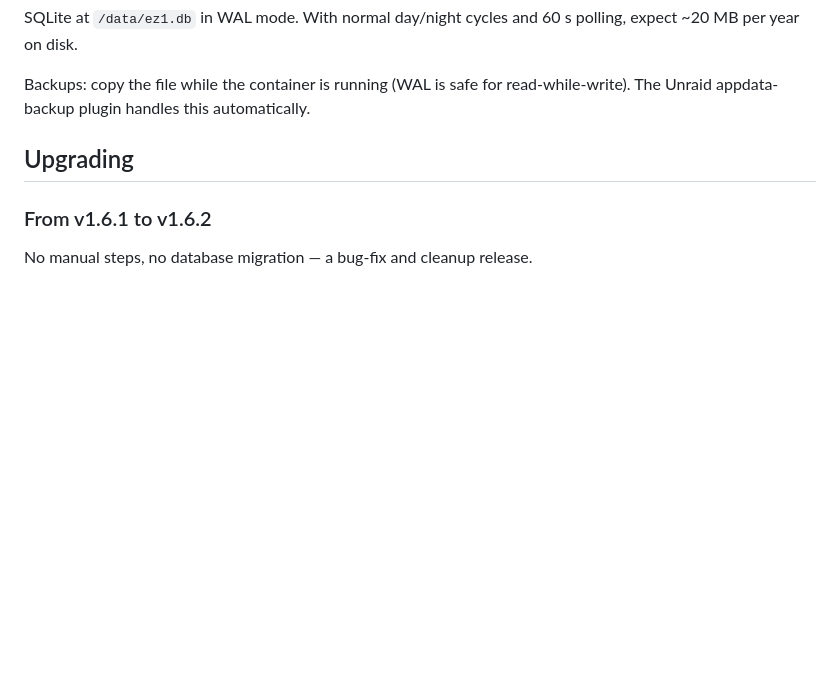
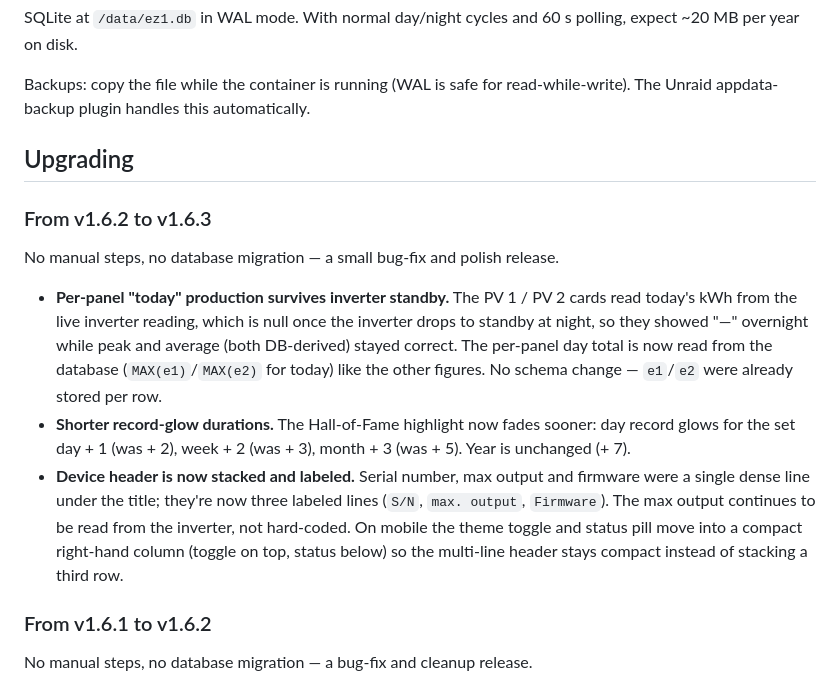
Before and after one commit to TehcSimon/ez1-monitor, a Markdown page: README.md, the part around the change. Rendered like a GitHub page; blank space fills up the shorter version.

Commit message:
docs: add v1.6.3 upgrade notes (PV standby, glow durations, header)

```diff
--- a/README.md
+++ b/README.md
@@ -281,6 +281,26 @@ automatically.
 
 ## Upgrading
 
+### From v1.6.2 to v1.6.3
+
+No manual steps, no database migration — a small bug-fix and polish release.
+
+- **Per-panel "today" production survives inverter standby.** The PV 1 / PV 2
+  cards read today's kWh from the live inverter reading, which is null once
+  the inverter drops to standby at night, so they showed "—" overnight while
+  peak and average (both DB-derived) stayed correct. The per-panel day total
+  is now read from the database (`MAX(e1)`/`MAX(e2)` for today) like the
+  other figures. No schema change — `e1`/`e2` were already stored per row.
+- **Shorter record-glow durations.** The Hall-of-Fame highlight now fades
+  sooner: day record glows for the set day + 1 (was + 2), week + 2 (was + 3),
+  month + 3 (was + 5). Year is unchanged (+ 7).
+- **Device header is now stacked and labeled.** Serial number, max output and
+  firmware were a single dense line under the title; they're now three labeled
+  lines (`S/N`, `max. output`, `Firmware`). The max output continues to be
+  read from the inverter, not hard-coded. On mobile the theme toggle and status
+  pill move into a compact right-hand column (toggle on top, status below) so
+  the multi-line header stays compact instead of stacking a third row.
+
 ### From v1.6.1 to v1.6.2
 
 No manual steps, no database migration — a bug-fix and cleanup release.
```
